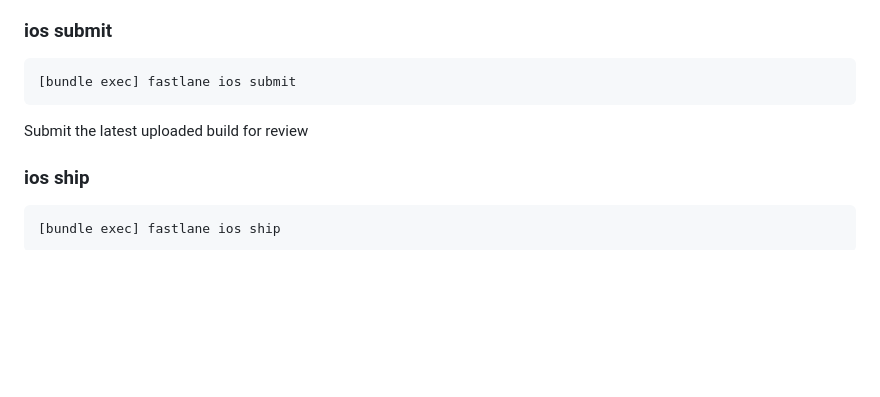
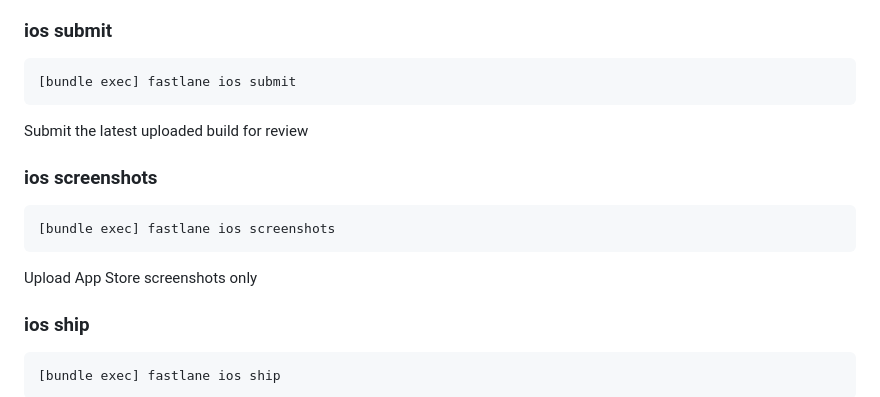
Before and after one commit to zeulewan/n-back-math, a Markdown page: fastlane/README.md, the part around the change. Drawn GitHub-style; blank space fills up the shorter version.

````diff
--- a/fastlane/README.md
+++ b/fastlane/README.md
@@ -39,6 +39,14 @@ Build and upload to App Store Connect
 
 Submit the latest uploaded build for review
 
+### ios screenshots
+
+```sh
+[bundle exec] fastlane ios screenshots
+```
+
+Upload App Store screenshots only
+
 ### ios ship
 
 ```sh
````
Also changed, not shown: AGENTS.md (+10 -3 lines), fastlane/screenshots/en-US/01_iphone_65.png, 2 other files.
